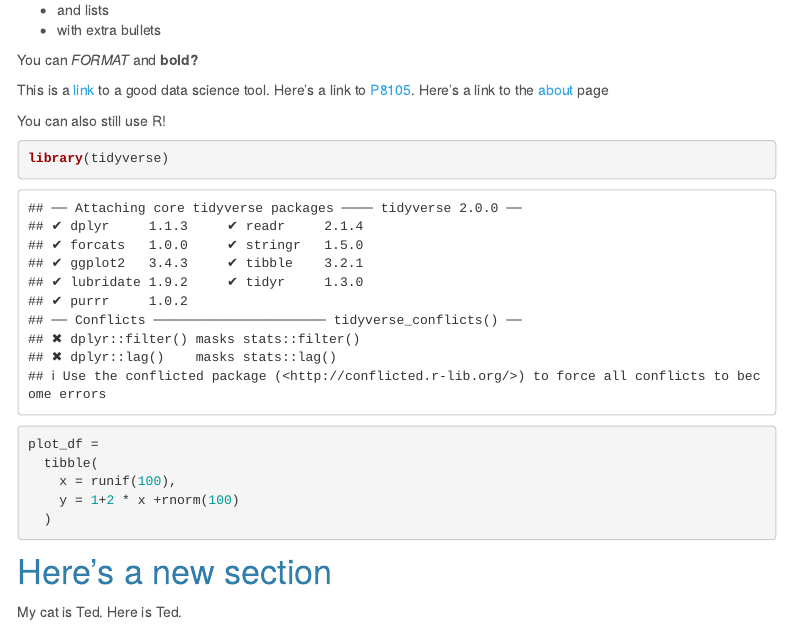
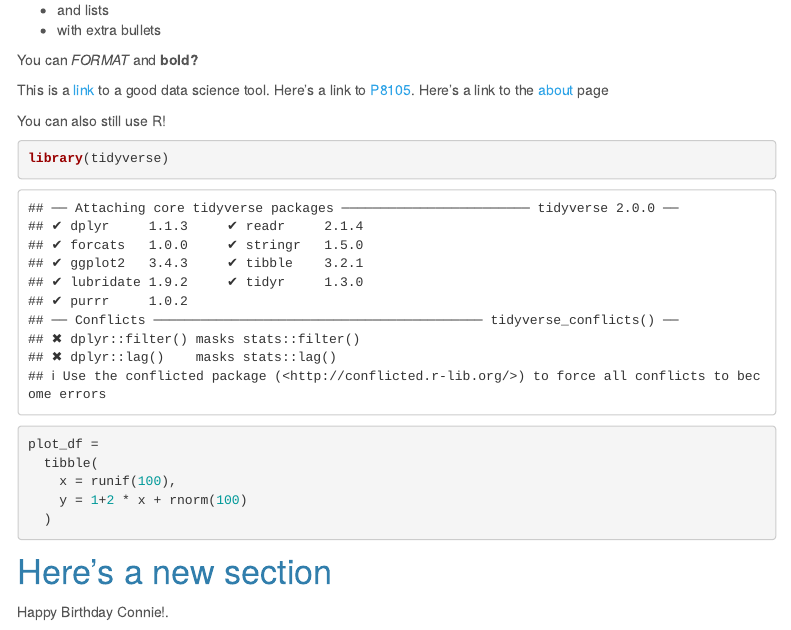
Before and after one commit to camilleokonkwo/camilleokonkwo1.github.io, an R Markdown document (index.Rmd): the page in a window 1100 px wide, from 280 px down. The pictures show the output file index.html that the author committed with the source, opened offline; library style sheets and scripts come from the installed R packages; menus at the side of the page are left out.

Commit message:
cute bday message

```diff
--- a/index.Rmd
+++ b/index.Rmd
@@ -40,6 +40,6 @@ plot_df =
 
 # Here's a new section
 
-My cat is Ted. Here is Ted.
+Happy Birthday Connie!.
 
 ![](images/ted.webp)
```
Also changed, not shown: index.html.
